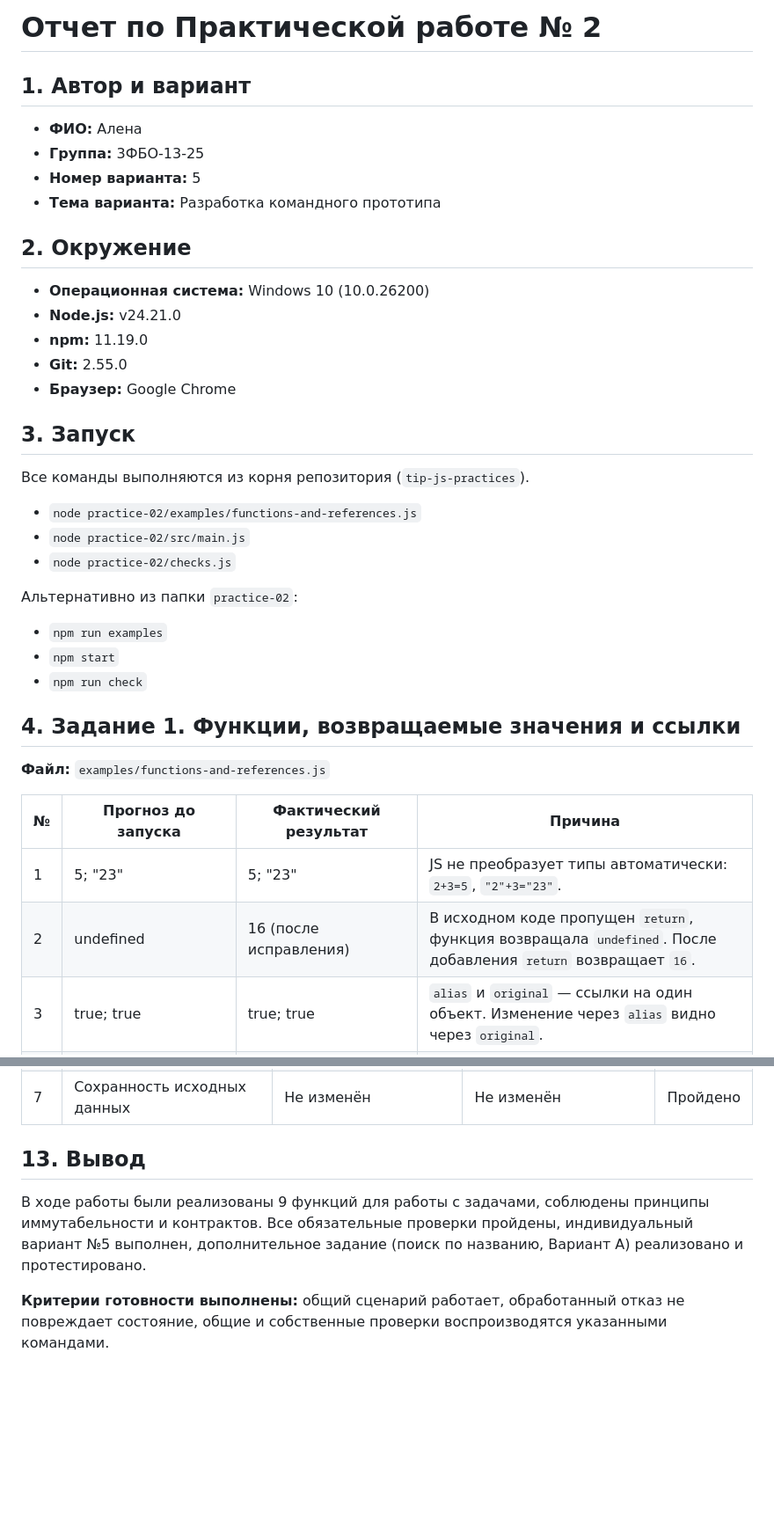
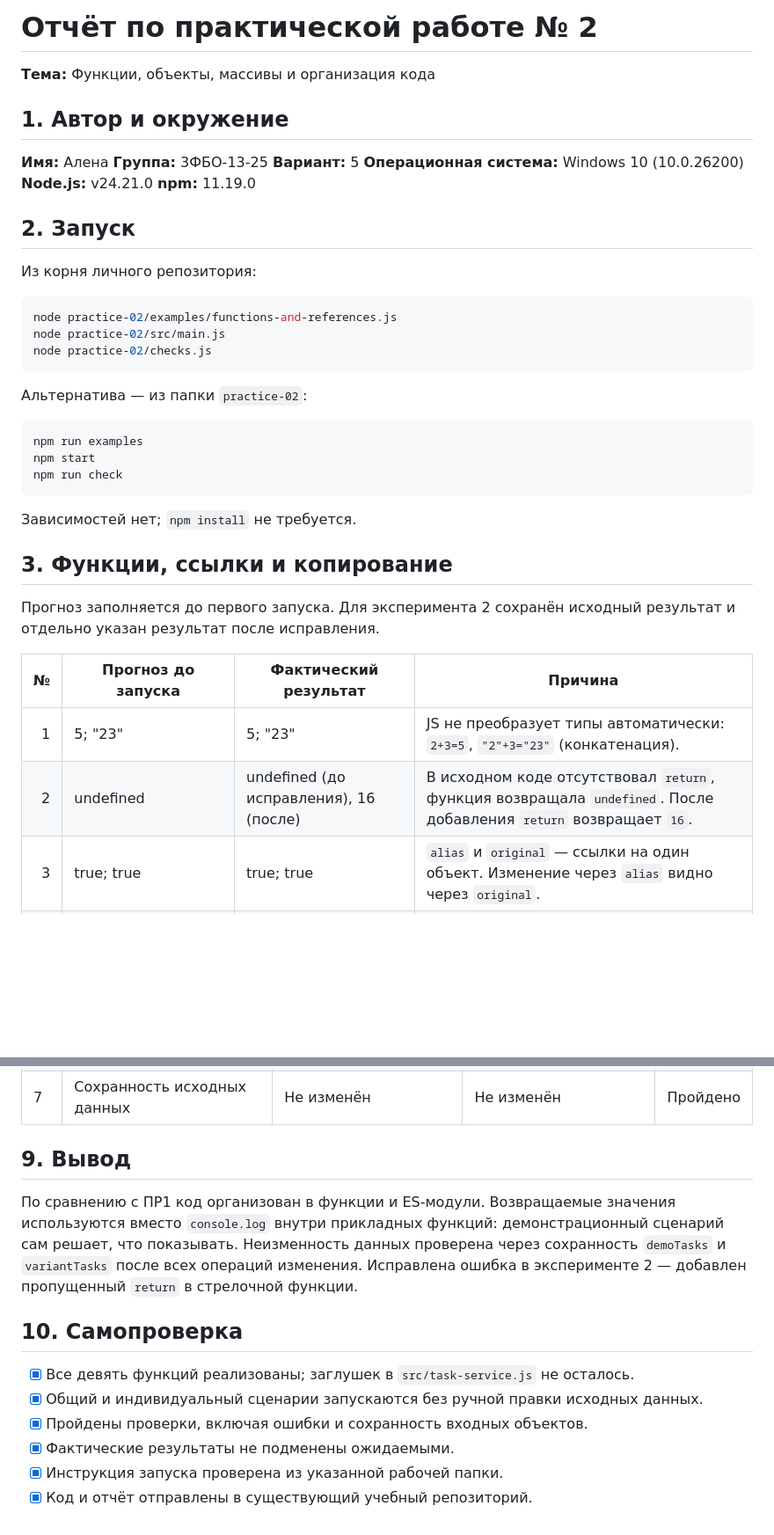
Before and after one commit to Mauff/tip-js-practices, a Markdown page: practice-02/README.md, 2 parts joined by grey strips. Shown at 88% size. GitHub-like rendering; blank space fills up the shorter version.

````diff
--- a/practice-02/README.md
+++ b/practice-02/README.md
@@ -1,42 +1,44 @@
-# Отчет по Практической работе № 2
+# Отчёт по практической работе № 2
 
-## 1. Автор и вариант
+**Тема:** Функции, объекты, массивы и организация кода
 
-* **ФИО:** Алена
-* **Группа:** 3ФБО-13-25
-* **Номер варианта:** 5
-* **Тема варианта:** Разработка командного прототипа
+## 1. Автор и окружение
 
-## 2. Окружение
+**Имя:** Алена
+**Группа:** 3ФБО-13-25
+**Вариант:** 5
+**Операционная система:** Windows 10 (10.0.26200)
+**Node.js:** v24.21.0
+**npm:** 11.19.0
 
-* **Операционная система:** Windows 10 (10.0.26200)
-* **Node.js:** v24.21.0
-* **npm:** 11.19.0
-* **Git:** 2.55.0
-* **Браузер:** Google Chrome
+## 2. Запуск
 
-## 3. Запуск
+Из корня личного репозитория:
 
-Все команды выполняются из корня репозитория (`tip-js-practices`).
+```bash
+node practice-02/examples/functions-and-references.js
+node practice-02/src/main.js
+node practice-02/checks.js
+```
 
-* `node practice-02/examples/functions-and-references.js`
-* `node practice-02/src/main.js`
-* `node practice-02/checks.js`
+Альтернатива — из папки `practice-02`:
 
-Альтернативно из папки `practice-02`:
+```bash
+npm run examples
+npm start
+npm run check
+```
 
-* `npm run examples`
-* `npm start`
-* `npm run check`
+Зависимостей нет; `npm install` не требуется.
 
-## 4. Задание 1. Функции, возвращаемые значения и ссылки
+## 3. Функции, ссылки и копирование
 
-**Файл:** `examples/functions-and-references.js`
+Прогноз заполняется до первого запуска. Для эксперимента 2 сохранён исходный результат и отдельно указан результат после исправления.
 
 | № | Прогноз до запуска | Фактический результат | Причина |
-|---|---|---|---|
-| 1 | 5; "23" | 5; "23" | JS не преобразует типы автоматически: `2+3=5`, `"2"+3="23"`. |
-| 2 | undefined | 16 (после исправления) | В исходном коде пропущен `return`, функция возвращала `undefined`. После добавления `return` возвращает `16`. |
+|---:|---|---|---|
+| 1 | 5; "23" | 5; "23" | JS не преобразует типы автоматически: `2+3=5`, `"2"+3="23"` (конкатенация). |
+| 2 | undefined | undefined (до исправления), 16 (после) | В исходном коде отсутствовал `return`, функция возвращала `undefined`. После добавления `return` возвращает `16`. |
 | 3 | true; true | true; true | `alias` и `original` — ссылки на один объект. Изменение через `alias` видно через `original`. |
 | 4 | "Изменённая книга"; false; true | "Изменённая книга"; false; true | `[...books]` создаёт новый массив, но объекты внутри остаются теми же (поверхностное копирование). |
 | 5 | true; false | true; false | `{ ...oldBook, available: true }` создаёт новый объект. Свойство перезаписано, оригинал не изменён. |
@@ -210,8 +143,15 @@
 | 6 | `[] (пустой список)` | `[]` | `[]` | Пройдено |
 | 7 | Сохранность исходных данных | Не изменён | Не изменён | Пройдено |
 
-## 13. Вывод
+## 9. Вывод
 
-В ходе работы были реализованы 9 функций для работы с задачами, соблюдены принципы иммутабельности и контрактов. Все обязательные проверки пройдены, индивидуальный вариант №5 выполнен, дополнительное задание (поиск по названию, Вариант А) реализовано и протестировано.
+По сравнению с ПР1 код организован в функции и ES-модули. Возвращаемые значения используются вместо `console.log` внутри прикладных функций: демонстрационный сценарий сам решает, что показывать. Неизменность данных проверена через сохранность `demoTasks` и `variantTasks` после всех операций изменения. Исправлена ошибка в эксперименте 2 — добавлен пропущенный `return` в стрелочной функции.
 
-**Критерии готовности выполнены:** общий сценарий работает, обработанный отказ не повреждает состояние, общие и собственные проверки воспроизводятся указанными командами.
+## 10. Самопроверка
+
+- [x] Все девять функций реализованы; заглушек в `src/task-service.js` не осталось.
+- [x] Общий и индивидуальный сценарии запускаются без ручной правки исходных данных.
+- [x] Пройдены проверки, включая ошибки и сохранность входных объектов.
+- [x] Фактические результаты не подменены ожидаемыми.
+- [x] Инструкция запуска проверена из указанной рабочей папки.
+- [x] Код и отчёт отправлены в существующий учебный репозиторий.
````
Also changed, not shown: other parts of practice-02/README.md (+73 -142 lines).
